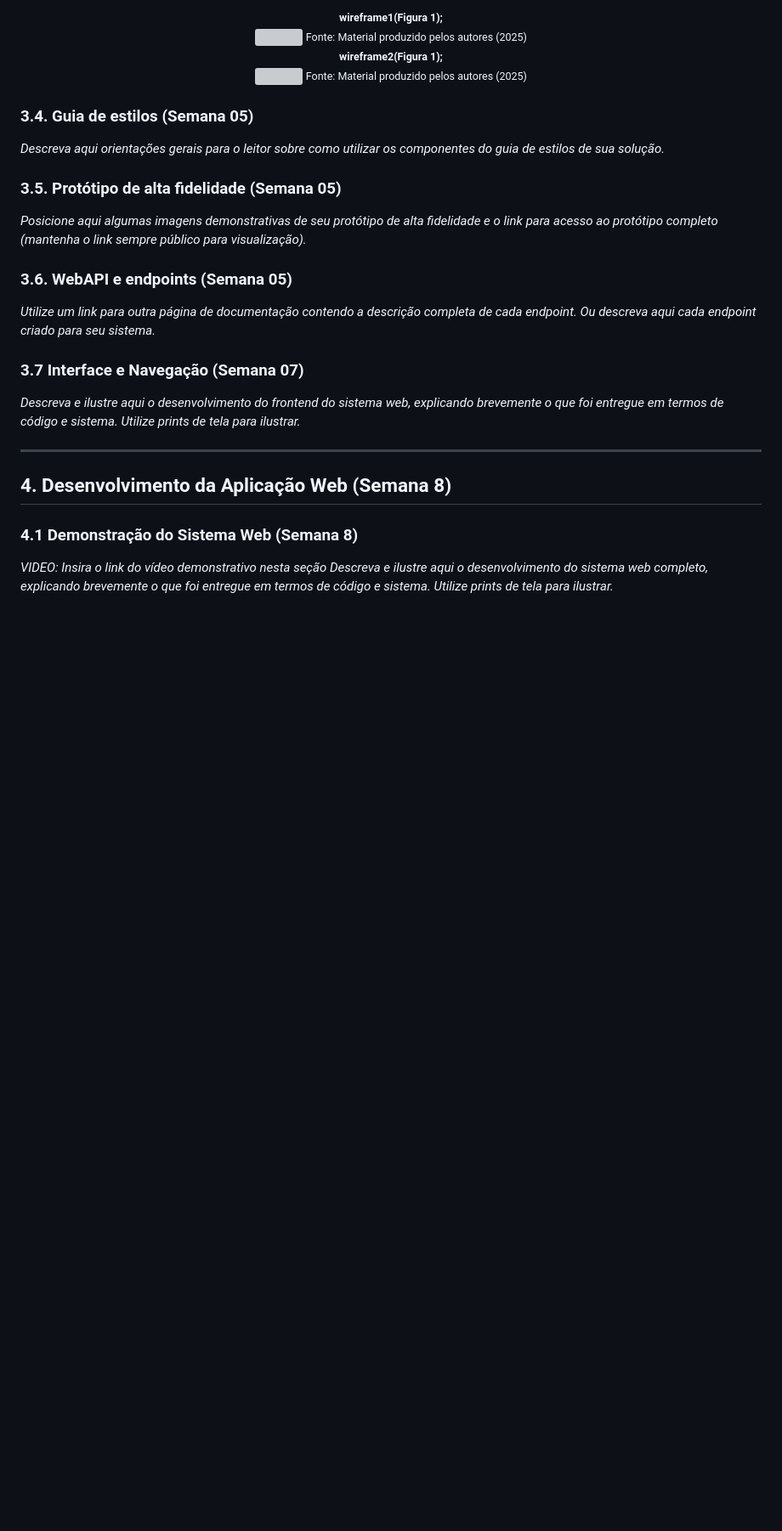
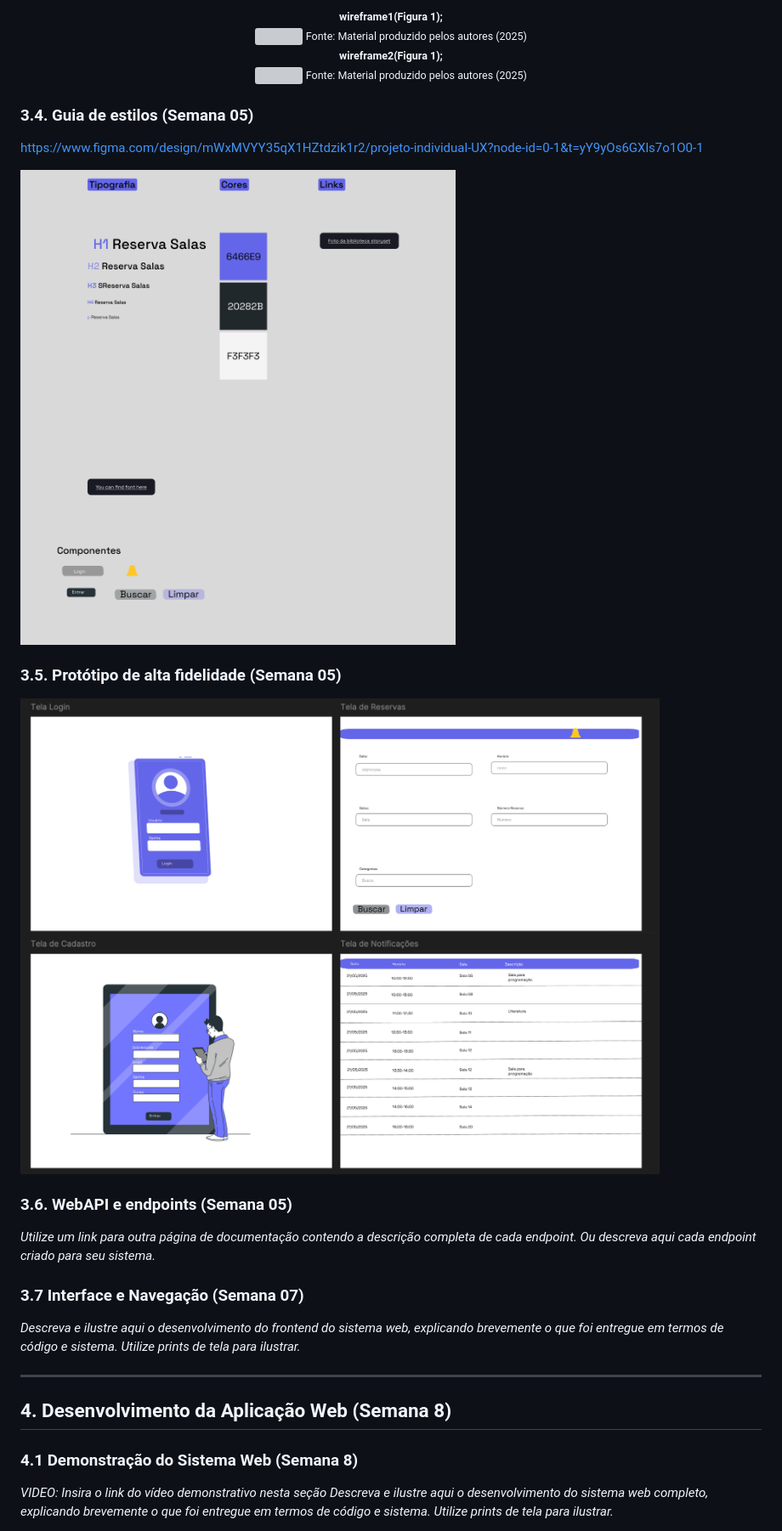
Before and after one commit to josephmansur9/projeto_indivual-segundo-modulo, a Markdown page: PI-WAD.md, the part around the change printed below. Shown: that part at 85% size. GitHub-like rendering; pictures changed too: assets/guiacores.png (added), assets/prototipo.png (added); blank space fills up the shorter version; grey boxes are pictures that could not be loaded.

Commit message:
commit da quinta

```diff
--- a/PI-WAD.md
+++ b/PI-WAD.md
@@ -103,12 +104,14 @@ Por fim a tabela de reservas tera um id da reserva, o id do usuario e o id da sa
 
 ### 3.4. Guia de estilos (Semana 05)
 
-*Descreva aqui orientações gerais para o leitor sobre como utilizar os componentes do guia de estilos de sua solução.*
+https://www.figma.com/design/mWxMVYY35qX1HZtdzik1r2/projeto-individual-UX?node-id=0-1&t=yY9yOs6GXls7o1O0-1
+
+<img src="/assets/guiacores.png">
 
 
 ### 3.5. Protótipo de alta fidelidade (Semana 05)
 
-*Posicione aqui algumas imagens demonstrativas de seu protótipo de alta fidelidade e o link para acesso ao protótipo completo (mantenha o link sempre público para visualização).*
+<img src="/assets/prototipo.png">
 
 ### 3.6. WebAPI e endpoints (Semana 05)
 
```
Also changed, not shown: other parts of PI-WAD.md (+1 -0 lines).
